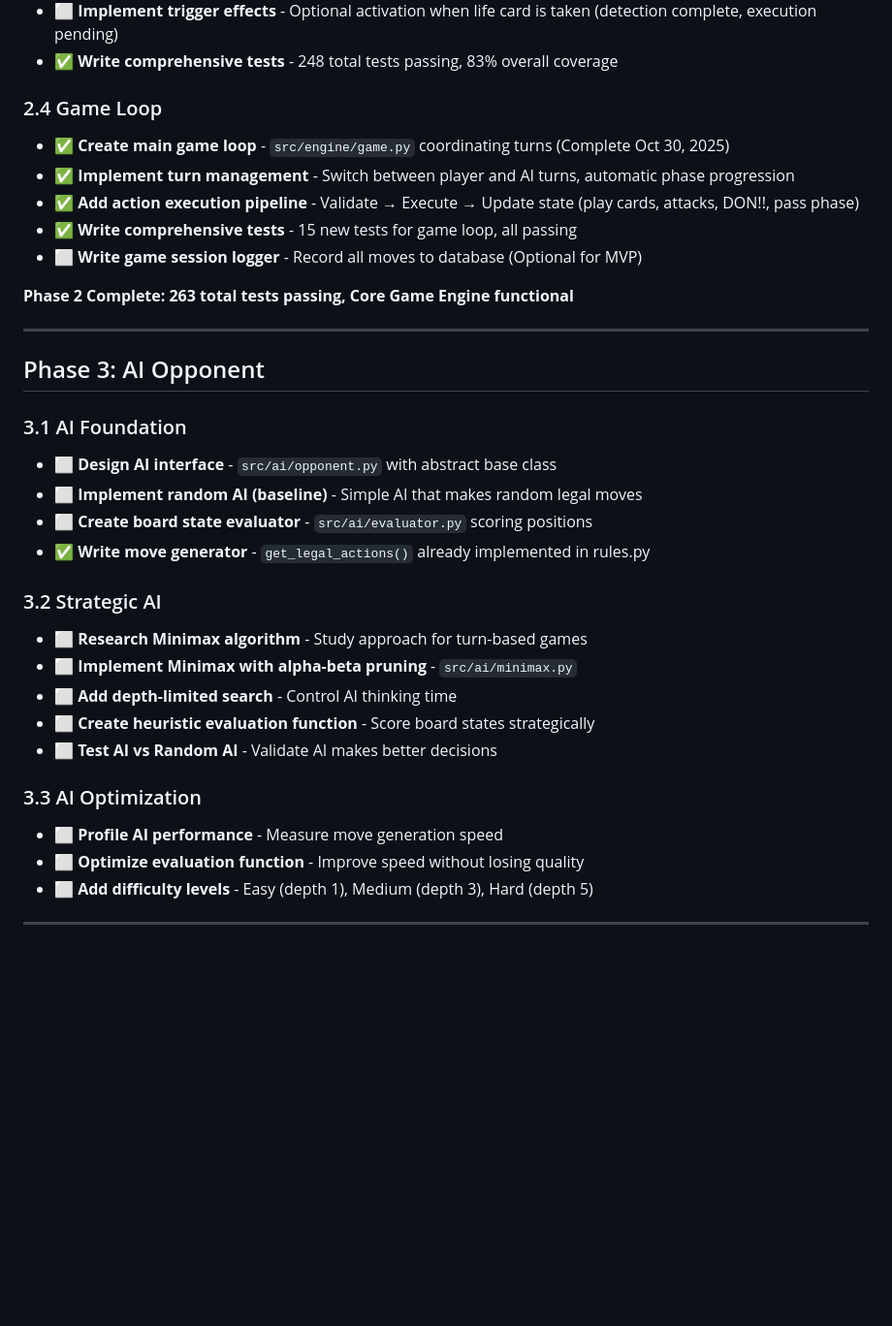
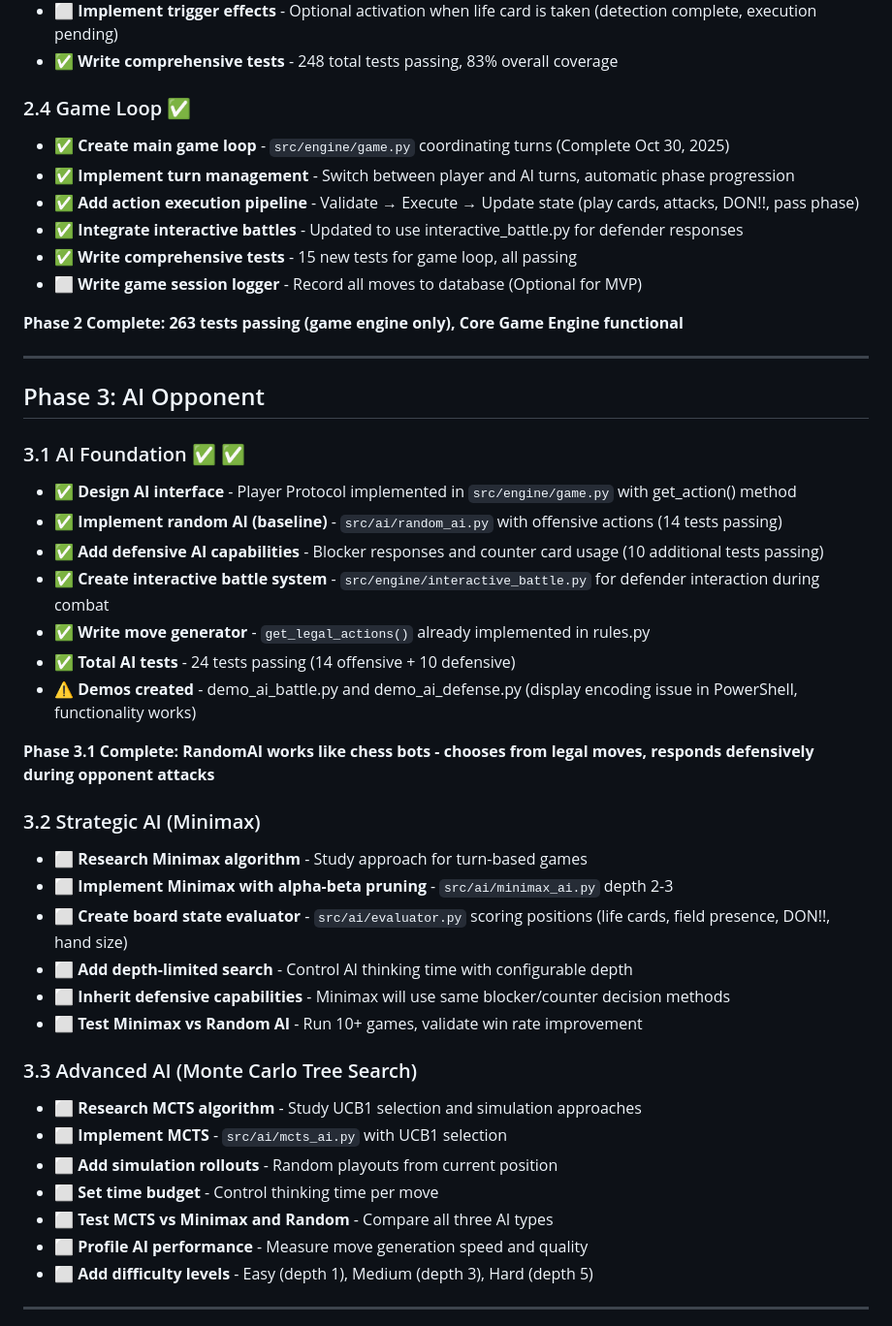
Before and after one commit to lukeweigand/TCG-Deckhand, a Markdown page: docs/tasks.md, the part around one of its changes. Shown at 97% size. Rendered like a GitHub page; blank space fills up the shorter version.

Commit message:
updated tasks after finishing phase 3.1, additionally i added the inspire-um repository

```diff
--- a/docs/tasks.md
+++ b/docs/tasks.md
@@ -69,35 +86,46 @@
 - ⬜ **Implement trigger effects** - Optional activation when life card is taken (detection complete, execution pending)
 - ✅ **Write comprehensive tests** - 248 total tests passing, 83% overall coverage
 
-### 2.4 Game Loop
+### 2.4 Game Loop ✅
 - ✅ **Create main game loop** - `src/engine/game.py` coordinating turns (Complete Oct 30, 2025)
 - ✅ **Implement turn management** - Switch between player and AI turns, automatic phase progression
 - ✅ **Add action execution pipeline** - Validate → Execute → Update state (play cards, attacks, DON!!, pass phase)
+- ✅ **Integrate interactive battles** - Updated to use interactive_battle.py for defender responses
 - ✅ **Write comprehensive tests** - 15 new tests for game loop, all passing
 - ⬜ **Write game session logger** - Record all moves to database (Optional for MVP)
 
-**Phase 2 Complete: 263 total tests passing, Core Game Engine functional**
+**Phase 2 Complete: 263 tests passing (game engine only), Core Game Engine functional**
 
 ---
 
 ## Phase 3: AI Opponent
 
-### 3.1 AI Foundation
-- ⬜ **Design AI interface** - `src/ai/opponent.py` with abstract base class
-- ⬜ **Implement random AI (baseline)** - Simple AI that makes random legal moves
-- ⬜ **Create board state evaluator** - `src/ai/evaluator.py` scoring positions
+### 3.1 AI Foundation ✅ ✅
+- ✅ **Design AI interface** - Player Protocol implemented in `src/engine/game.py` with get_action() method
+- ✅ **Implement random AI (baseline)** - `src/ai/random_ai.py` with offensive actions (14 tests passing)
+- ✅ **Add defensive AI capabilities** - Blocker responses and counter card usage (10 additional tests passing)
+- ✅ **Create interactive battle system** - `src/engine/interactive_battle.py` for defender interaction during combat
 - ✅ **Write move generator** - `get_legal_actions()` already implemented in rules.py
+- ✅ **Total AI tests** - 24 tests passing (14 offensive + 10 defensive)
+- ⚠️ **Demos created** - demo_ai_battle.py and demo_ai_defense.py (display encoding issue in PowerShell, functionality works)
 
-### 3.2 Strategic AI
+**Phase 3.1 Complete: RandomAI works like chess bots - chooses from legal moves, responds defensively during opponent attacks**
+
+### 3.2 Strategic AI (Minimax)
 - ⬜ **Research Minimax algorithm** - Study approach for turn-based games
-- ⬜ **Implement Minimax with alpha-beta pruning** - `src/ai/minimax.py`
-- ⬜ **Add depth-limited search** - Control AI thinking time
-- ⬜ **Create heuristic evaluation function** - Score board states strategically
-- ⬜ **Test AI vs Random AI** - Validate AI makes better decisions
+- ⬜ **Implement Minimax with alpha-beta pruning** - `src/ai/minimax_ai.py` depth 2-3
+- ⬜ **Create board state evaluator** - `src/ai/evaluator.py` scoring positions (life cards, field presence, DON!!, hand size)
+- ⬜ **Add depth-limited search** - Control AI thinking time with configurable depth
+- ⬜ **Inherit defensive capabilities** - Minimax will use same blocker/counter decision methods
+- ⬜ **Test Minimax vs Random AI** - Run 10+ games, validate win rate improvement
 
-### 3.3 AI Optimization
-- ⬜ **Profile AI performance** - Measure move generation speed
-- ⬜ **Optimize evaluation function** - Improve speed without losing quality
+### 3.3 Advanced AI (Monte Carlo Tree Search)
+- ⬜ **Research MCTS algorithm** - Study UCB1 selection and simulation approaches
+- ⬜ **Implement MCTS** - `src/ai/mcts_ai.py` with UCB1 selection
+- ⬜ **Add simulation rollouts** - Random playouts from current position
+- ⬜ **Set time budget** - Control thinking time per move
+- ⬜ **Test MCTS vs Minimax and Random** - Compare all three AI types
+- ⬜ **Profile AI performance** - Measure move generation speed and quality
 - ⬜ **Add difficulty levels** - Easy (depth 1), Medium (depth 3), Hard (depth 5)
 
 ---
```
Also changed, not shown: other parts of docs/tasks.md (+17 -0 lines).
